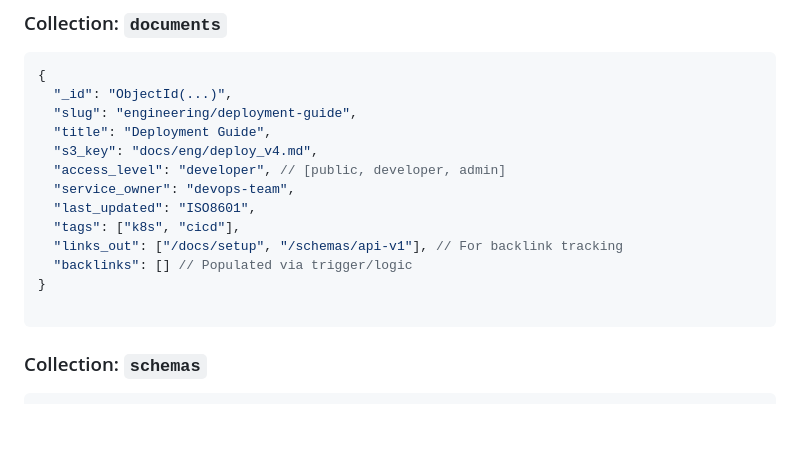
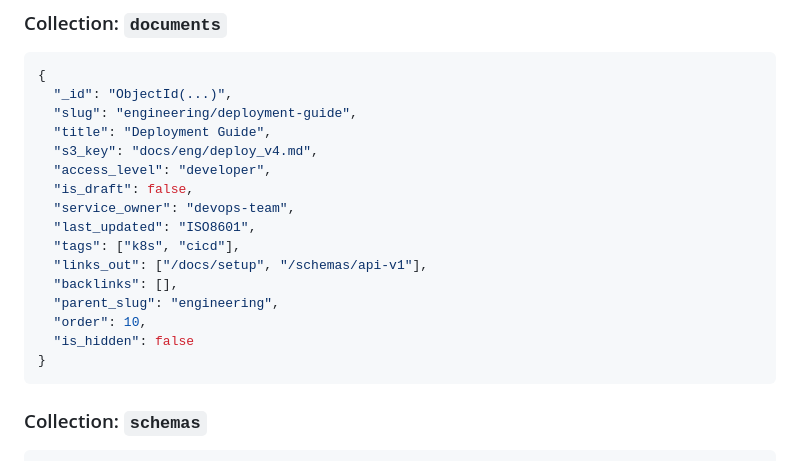
Before and after one commit to dghilardi/lekton, a Markdown page: docs/REQUIREMENTS.md, the part around one of its changes. Drawn GitHub-style; blank space fills up the shorter version.

````diff
--- a/docs/REQUIREMENTS.md
+++ b/docs/REQUIREMENTS.md
@@ -102,14 +102,17 @@ The system supports two methods of ingestion:
   "slug": "engineering/deployment-guide",
   "title": "Deployment Guide",
   "s3_key": "docs/eng/deploy_v4.md",
-  "access_level": "developer", // [public, developer, admin]
+  "access_level": "developer",
+  "is_draft": false,
   "service_owner": "devops-team",
   "last_updated": "ISO8601",
   "tags": ["k8s", "cicd"],
-  "links_out": ["/docs/setup", "/schemas/api-v1"], // For backlink tracking
-  "backlinks": [] // Populated via trigger/logic
+  "links_out": ["/docs/setup", "/schemas/api-v1"],
+  "backlinks": [],
+  "parent_slug": "engineering",
+  "order": 10,
+  "is_hidden": false
 }
-
 ```
 
 ### Collection: `schemas`
````
Also changed, not shown: other parts of docs/REQUIREMENTS.md (+85 -0 lines), README.md (+46 -2 lines).
